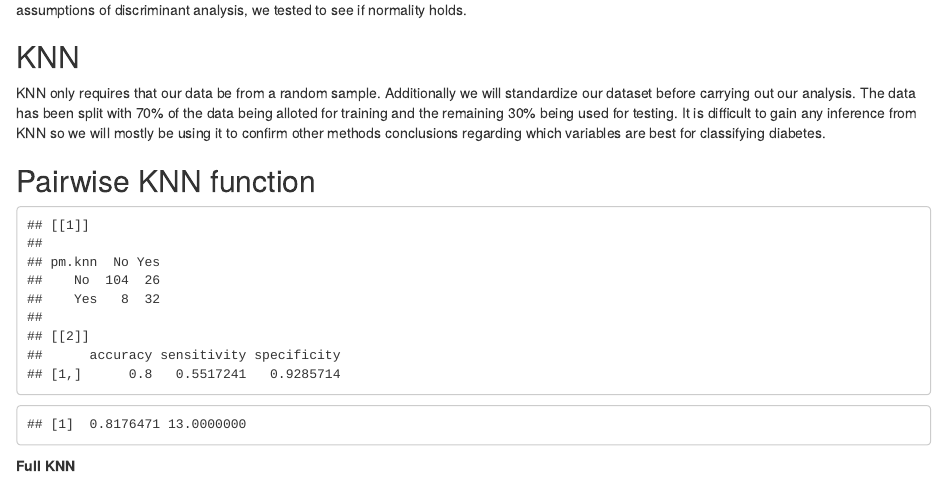
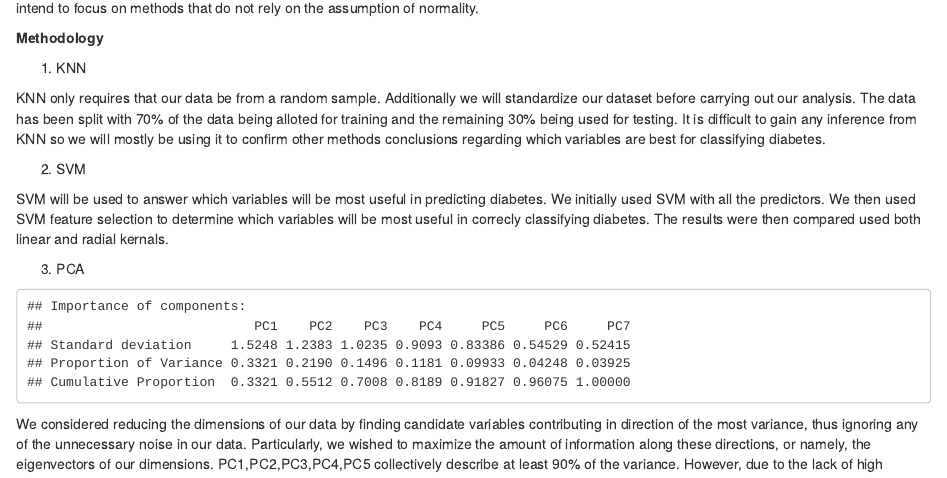
Before and after one commit to chriztopherton/sta141a_project, an R Markdown document (Final_Report.Rmd): the page in a window 1100 px wide, from 3230 px down before the commit and from 2890 px down after it. Rendered offline with R 4.5, knitr and Pandoc, with nearby package versions; code that draws random numbers runs with fixed seeds of ours.

Commit message:
Update Final_Report.Rmd

````diff
--- a/Final_Report.Rmd
+++ b/Final_Report.Rmd
@@ -118,7 +118,22 @@ For the group negative for diabetes, we can see from the shapiro wilks test that
 
 The only two variables that exhibit normality based on the shapiro wilks test for both yes and no diabetes groups are bp and bmi. Therefore we intend to focus on methods that do not rely on the assumption of normality.
 
-# PCA
+
+
+
+
+**Methodology**
+
+(1) KNN
+
+KNN only requires that our data be from a random sample. Additionally we will standardize our dataset before carrying out our analysis. The data has been split with 70% of the data being alloted for training and the remaining 30% being used for testing. It is difficult to gain any inference from KNN so we will mostly be using it to confirm other methods conclusions regarding which variables are best for classifying diabetes.
+
+(2) SVM
+
+SVM will be used to answer which variables will be most useful in predicting diabetes. We initially used SVM with all the predictors. We then used SVM feature selection to determine which variables will be most useful in correcly classifying diabetes. The results were then compared used both linear and radial kernals.
+
+(3) PCA
+
 ```{r,echo=FALSE}
 pima.pca <- prcomp(Pim.tr[,-8], center = TRUE,scale = TRUE)
 summary(pima.pca) # PCI explains 34%,PC2 explains 20%
@@ -129,14 +144,10 @@ summary(pima.pca) # PCI explains 34%,PC2 explains 20%
 
 We considered reducing the dimensions of our data by finding candidate variables contributing in direction of the most variance, thus ignoring any of the unnecessary noise in our data. Particularly, we wished to maximize the amount of information along these directions, or namely, the eigenvectors of our dimensions. PC1,PC2,PC3,PC4,PC5 collectively describe at least 90% of the variance. However, due to the lack of high correlation among the variables, PCA fails to determine the minimal number of components to account for the variability and thus, most, if not all, of the predictors may be necessary for the determination of diabetes.
 
-
 An effective approach with PCA would then pursue LDA, or perhaps QDA based on the determined principal components. To meet the assumptions of discriminant analysis, we tested to see if normality holds.
 
 
-
 ## KNN
-
-KNN only requires that our data be from a random sample. Additionally we will standardize our dataset before carrying out our analysis. The data has been split with 70% of the data being alloted for training and the remaining 30% being used for testing. It is difficult to gain any inference from KNN so we will mostly be using it to confirm other methods conclusions regarding which variables are best for classifying diabetes.
 
 ```{r,echo=FALSE}
 #Standardize the varaibles being used
````
